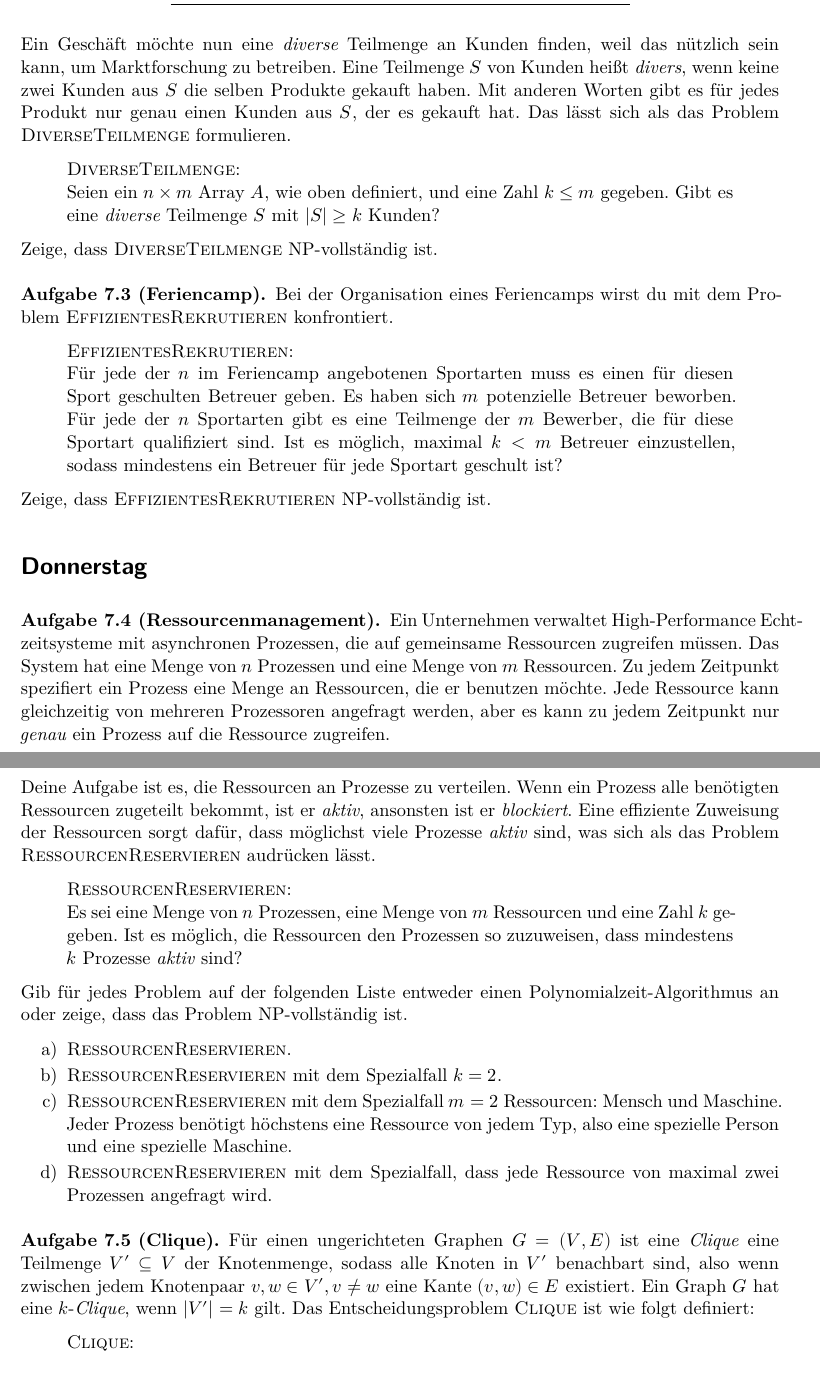
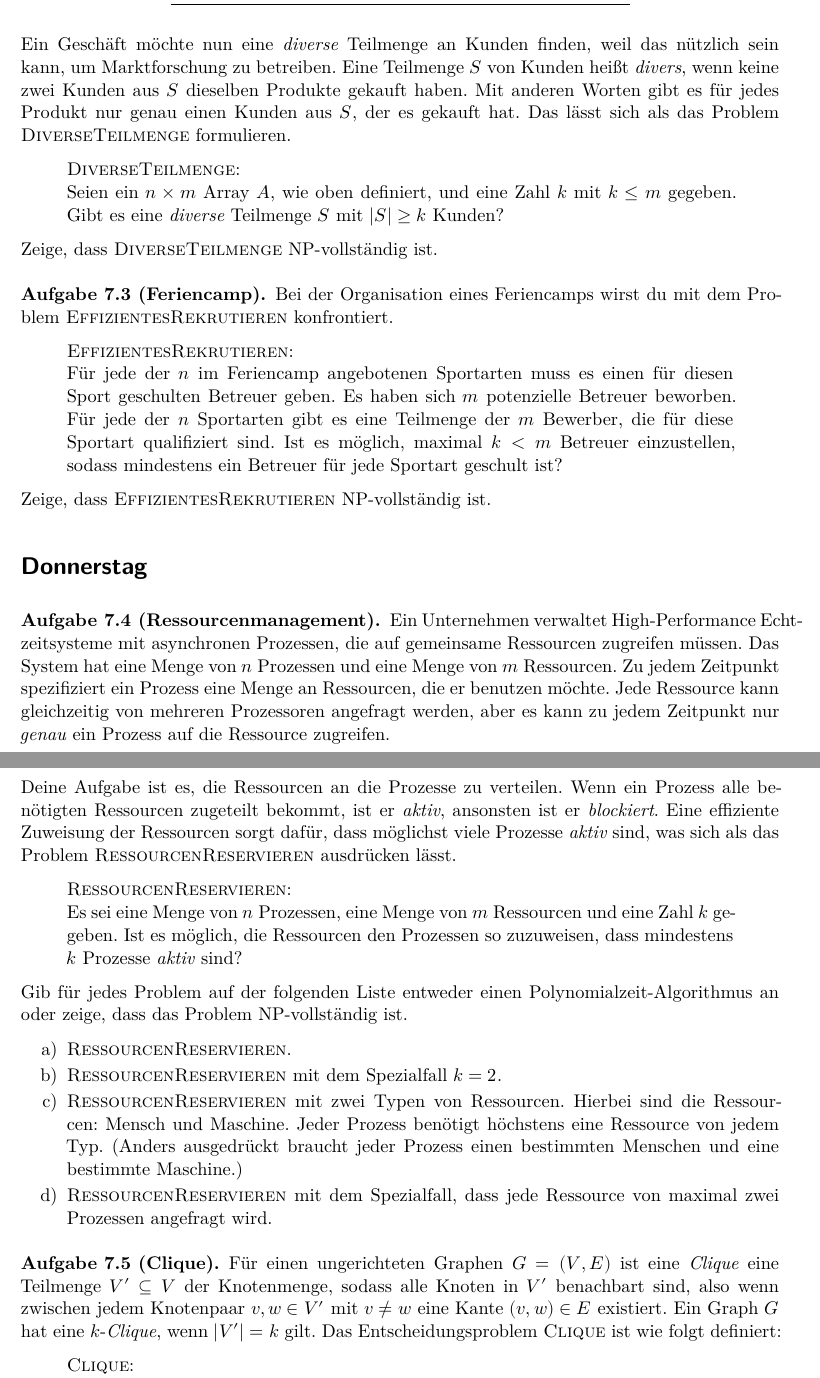
Before and after one commit to goethe-tcs/algo2-exercises, a LaTeX document (ALGO2-week07.tex): two parts of pages 2 and 3 of 3, joined at a grey line, cut so that both start at the same text. Compiled offline with XeLaTeX.

Commit message:
week07: poliert.

```diff
--- a/ALGO2-week07.tex
+++ b/ALGO2-week07.tex
@@ -64,10 +64,10 @@ Das Übungsblatt enthält alle empfohlenen Lernaktivitäten für die aktuelle Wo
 	\end{tabular}
 	\end{center}
 
-	Ein Geschäft möchte nun eine \textit{diverse} Teilmenge an Kunden finden, weil das nützlich sein kann, um Marktforschung zu betreiben. Eine Teilmenge $S$ von Kunden heißt \textit{divers}, wenn keine zwei Kunden aus $S$ die selben Produkte gekauft haben. Mit anderen Worten gibt es für jedes Produkt nur genau einen Kunden aus $S$, der es gekauft hat. Das lässt sich als das Problem \textsc{DiverseTeilmenge} formulieren.
+	Ein Geschäft möchte nun eine \textit{diverse} Teilmenge an Kunden finden, weil das nützlich sein kann, um Marktforschung zu betreiben. Eine Teilmenge $S$ von Kunden heißt \textit{divers}, wenn keine zwei Kunden aus $S$ dieselben Produkte gekauft haben. Mit anderen Worten gibt es für jedes Produkt nur genau einen Kunden aus $S$, der es gekauft hat. Das lässt sich als das Problem \textsc{DiverseTeilmenge} formulieren.
 	\begin{quote}
 		\textsc{DiverseTeilmenge}:\\
-		Seien ein $n \times m$ Array $A$, wie oben definiert, und eine Zahl $k \leq m$ gegeben. Gibt es eine \textit{diverse} Teilmenge $S$ mit $|S| \geq k$ Kunden?
+		Seien ein $n \times m$ Array $A$, wie oben definiert, und eine Zahl $k$ mit $k \leq m$ gegeben. Gibt es eine \textit{diverse} Teilmenge $S$ mit $|S| \geq k$ Kunden?
 	\end{quote}
 	Zeige, dass \textsc{DiverseTeilmenge} \NP-vollständig ist.
 \end{aufgabe}
@@ -88,9 +88,9 @@ Das Übungsblatt enthält alle empfohlenen Lernaktivitäten für die aktuelle Wo
 \begin{aufgabe}[Ressourcenmanagement]
 	% KT - Exercise 8.4
 	Ein Unternehmen verwaltet High-Performance Echtzeitsysteme mit asynchronen Prozessen, die auf gemeinsame Ressourcen zugreifen müssen. Das System hat eine Menge von $n$ Prozessen und eine Menge von $m$ Ressourcen.
-	Zu jedem Zeitpunkt spezifiert ein Prozess eine Menge an Ressourcen, die er benutzen möchte. Jede Ressource kann gleichzeitig von mehreren Prozessoren angefragt werden, aber es kann zu jedem Zeitpunkt nur \emph{genau} ein Prozess auf die Ressource zugreifen.
+	Zu jedem Zeitpunkt spezifiziert ein Prozess eine Menge an Ressourcen, die er benutzen möchte. Jede Ressource kann gleichzeitig von mehreren Prozessoren angefragt werden, aber es kann zu jedem Zeitpunkt nur \emph{genau} ein Prozess auf die Ressource zugreifen.
 
-	Deine Aufgabe ist es, die Ressourcen an Prozesse zu verteilen. Wenn ein Prozess alle benötigten Ressourcen zugeteilt bekommt, ist er \textit{aktiv}, ansonsten ist er \textit{blockiert}. Eine effiziente Zuweisung der Ressourcen sorgt dafür, dass möglichst viele Prozesse \textit{aktiv} sind, was sich als das Problem \textsc{RessourcenReservieren} audrücken lässt.
+	Deine Aufgabe ist es, die Ressourcen an die Prozesse zu verteilen. Wenn ein Prozess alle benötigten Ressourcen zugeteilt bekommt, ist er \textit{aktiv}, ansonsten ist er \textit{blockiert}. Eine effiziente Zuweisung der Ressourcen sorgt dafür, dass möglichst viele Prozesse \textit{aktiv} sind, was sich als das Problem \textsc{RessourcenReservieren} ausdrücken lässt.
 	 \begin{quote}
 	 \textsc{RessourcenReservieren}:\\
 	 Es sei eine Menge von $n$ Prozessen, eine Menge von $m$ Ressourcen und eine Zahl $k$ gegeben. Ist es möglich, die Ressourcen den Prozessen so zuzuweisen, dass mindestens $k$ Prozesse \textit{aktiv} sind?
@@ -100,14 +100,14 @@ Das Übungsblatt enthält alle empfohlenen Lernaktivitäten für die aktuelle Wo
 	 \begin{enumerate}
 	 	\item \textsc{RessourcenReservieren}.
 	 	\item \textsc{RessourcenReservieren} mit dem Spezialfall $k=2$.
-	 	\item \textsc{RessourcenReservieren} mit dem Spezialfall $m=2$ Ressourcen: Mensch und Maschine. Jeder Prozess benötigt höchstens eine Ressource von jedem Typ, also eine spezielle Person und eine spezielle Maschine.
+	 	\item \textsc{RessourcenReservieren} mit zwei Typen von Ressourcen. Hierbei sind die Ressourcen: Mensch und Maschine. Jeder Prozess benötigt höchstens eine Ressource von jedem Typ. (Anders ausgedrückt braucht jeder Prozess einen bestimmten Menschen und eine bestimmte Maschine.)
 	 	\item \textsc{RessourcenReservieren} mit dem Spezialfall, dass jede Ressource von maximal zwei Prozessen angefragt wird.
 	 \end{enumerate}
 \end{aufgabe}
 
 \begin{aufgabe}[Clique]
 	% Algorithms and Data Structures 2 - NP.pdf
-	Für einen ungerichteten Graphen $G = (V,E)$  ist eine \textit{Clique} eine Teilmenge $V' \subseteq V$ der Knotenmenge, sodass alle Knoten in $V'$ benachbart sind, also wenn zwischen jedem Knotenpaar $v,w \in V', v \neq w$ eine Kante $(v,w) \in E$ existiert. Ein Graph $G$ hat eine $k$-\textit{Clique}, wenn $|V'| = k$ gilt. Das Entscheidungsproblem \textsc{Clique} ist wie folgt definiert:
+	Für einen ungerichteten Graphen $G = (V,E)$  ist eine \textit{Clique} eine Teilmenge $V' \subseteq V$ der Knotenmenge, sodass alle Knoten in $V'$ benachbart sind, also wenn zwischen jedem Knotenpaar $v,w \in V'$ mit $v \neq w$ eine Kante $(v,w) \in E$ existiert. Ein Graph $G$ hat eine $k$-\textit{Clique}, wenn $|V'| = k$ gilt. Das Entscheidungsproblem \textsc{Clique} ist wie folgt definiert:
 	\begin{quote}
 		\textsc{Clique}:\\
 		\textit{Input:} Ein ungerichteter Graph $G = (V,E)$ und ein $k \in \mathbb{N}_0$.\\
```
